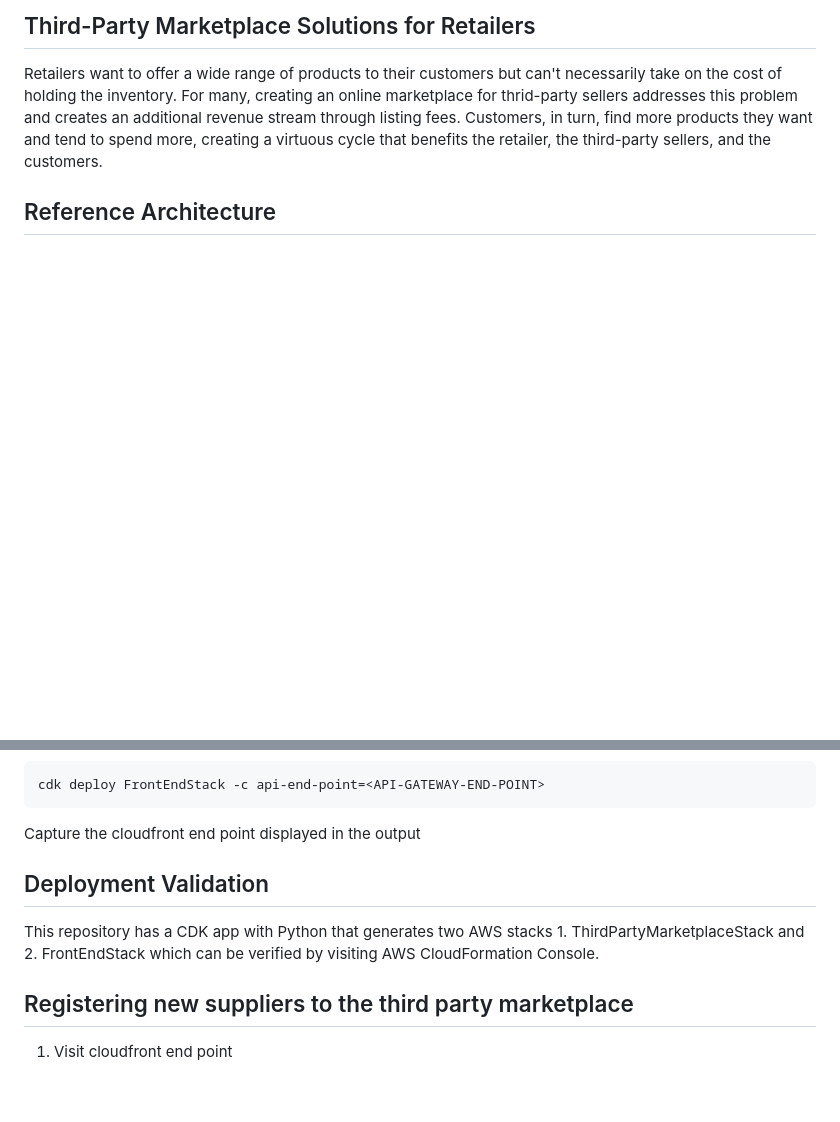
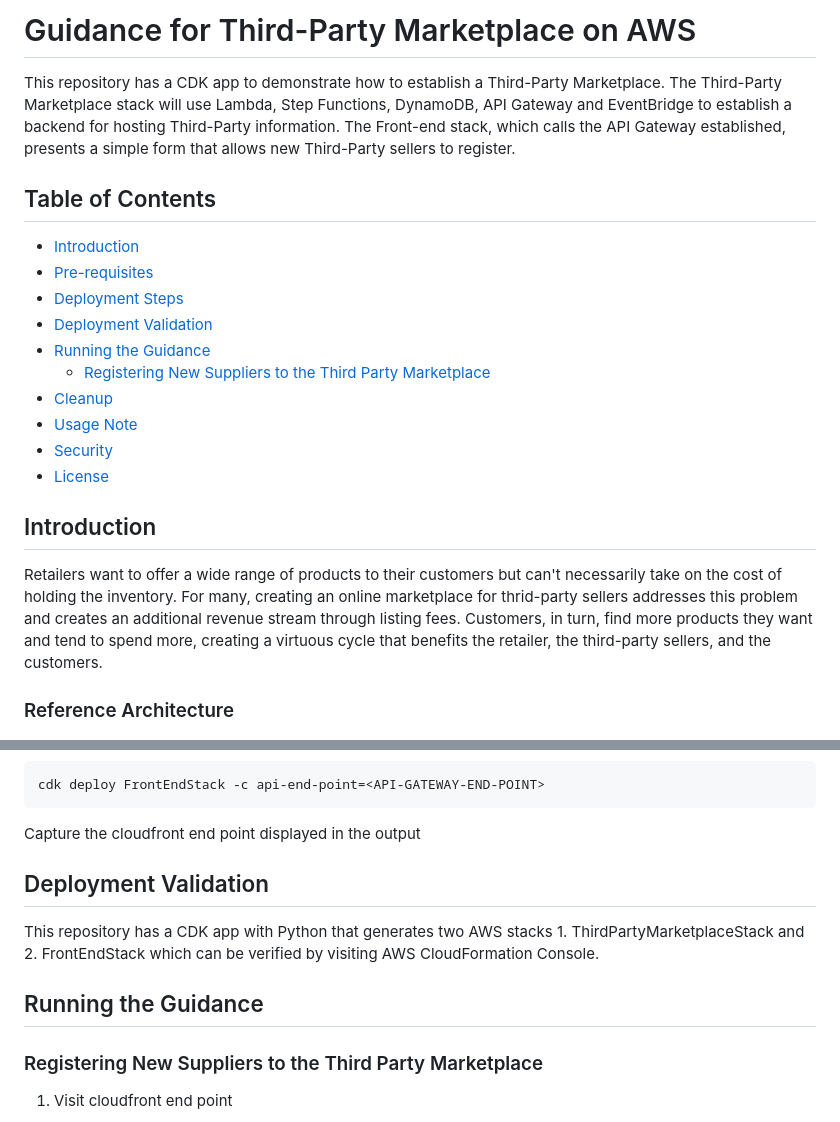
Before and after one commit to aws-solutions-library-samples/guidance-for-third-party-marketplace-on-aws, a Markdown page: README.md, 2 parts joined by grey strips. Drawn GitHub-style; blank space fills up the shorter version.

Commit message:
Updated readme with table of content

```diff
--- a/README.md
+++ b/README.md
@@ -1,8 +1,26 @@
-## Third-Party Marketplace Solutions for Retailers
+# Guidance for Third-Party Marketplace on AWS
+
+This repository has a CDK app to demonstrate how to establish a Third-Party Marketplace. The Third-Party Marketplace stack will use Lambda, Step Functions, DynamoDB, API Gateway and EventBridge to establish a backend for hosting Third-Party information. The Front-end stack, which calls the API Gateway established, presents a simple form that allows new Third-Party sellers to register.
+
+
+## Table of Contents
+- [Introduction](#introduction)
+- [Pre-requisites](#pre-requisites)
+- [Deployment Steps](#deployment-steps)
+- [Deployment Validation](#deployment-validation)
+- [Running the Guidance](#running-the-guidance)
+  - [Registering New Suppliers to the Third Party Marketplace](#registering-new-suppliers-to-the-third-party-marketplace)
+- [Cleanup](#cleanup)
+- [Usage Note](#usage-note)
+- [Security](#security)
+- [License](#license)
+
+
+## Introduction
 
 Retailers want to offer a wide range of products to their customers but can't necessarily take on the cost of holding the inventory. For many, creating an online marketplace for thrid-party sellers addresses this problem and creates an additional revenue stream through listing fees. Customers, in turn, find more products they want and tend to spend more, creating a virtuous cycle that benefits the retailer, the third-party sellers, and the customers.
 
-## Reference Architecture
+### Reference Architecture
 
 ![Reference Architecture Image](/assets/images/third-party-marketplace-RA.png)
 
@@ -65,13 +83,13 @@ cdk deploy FrontEndStack -c api-end-point=<API-GATEWAY-END-POINT>
 
 Capture the cloudfront end point displayed in the output
 
-
 ## Deployment Validation
 
 This repository has a CDK app with Python that generates two AWS stacks 1. ThirdPartyMarketplaceStack and 2. FrontEndStack which can be verified by visiting AWS CloudFormation Console.
 
+## Running the Guidance
 
-## Registering new suppliers to the third party marketplace
+### Registering New Suppliers to the Third Party Marketplace
 
 1. Visit cloudfront end point
 
```
